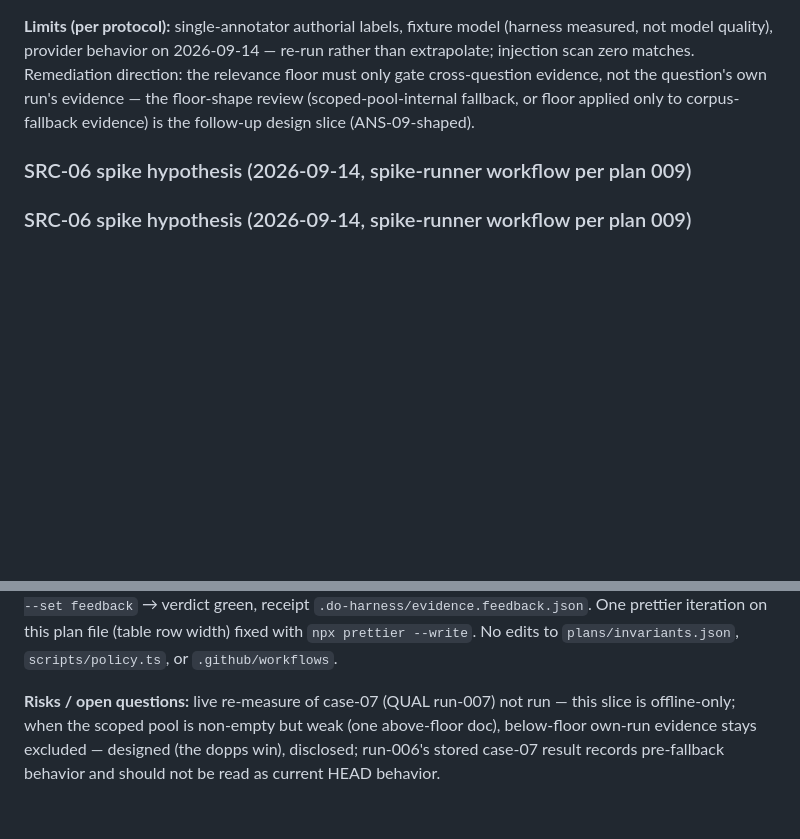
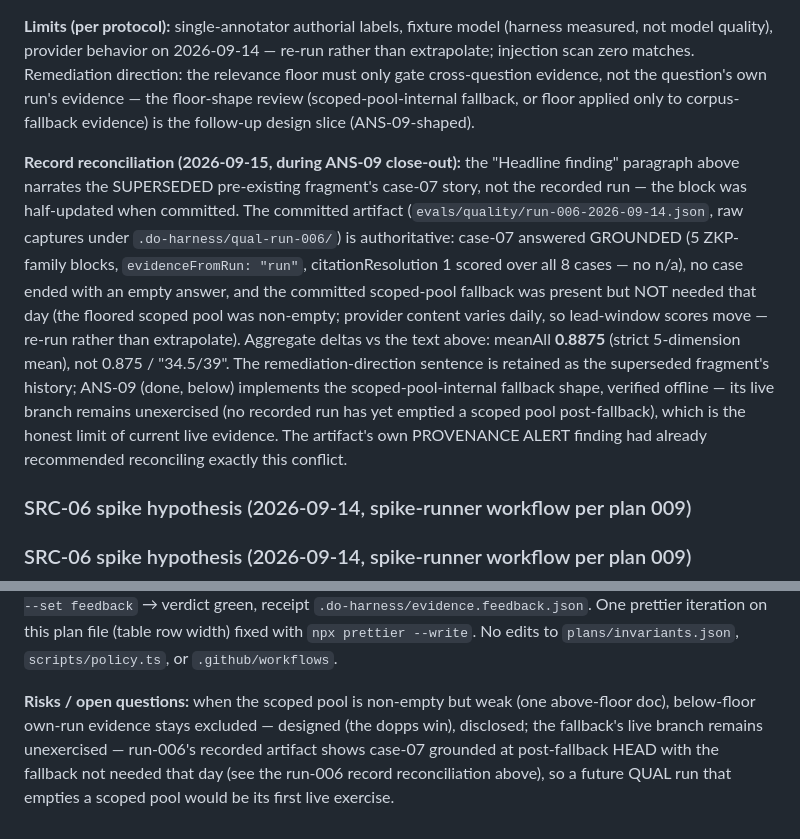
Before and after one commit to d-oit/do-sift, a Markdown page: plans/003-004-src-ans.md, 2 parts joined by grey strips. GitHub-like rendering; blank space fills up the shorter version.

Commit message:
run-006 record reconciliation: artifact governs, plan narrative superseded
The plan's run-006 'Headline finding' narrated the superseded
pre-existing fragment (case-07 empty pool) instead of the recorded
artifact: the committed run-006 records case-07 GROUNDED (5 ZKP blocks,
evidenceFromRun 'run', citationResolution 1 over all 8 cases), no case
ended empty, and the ANS-09 fallback was present but not needed that
day; meanAll is 0.8875, not 0.875. Correction appended per the
append-friendly rule; the ANS-09 evidence risk line that had propagated
the stale narrative is corrected (fallback live branch still
unexercised). The artifact's own PROVENANCE ALERT had recommended this
reconciliation.

```diff
--- a/plans/003-004-src-ans.md
+++ b/plans/003-004-src-ans.md
@@ -324,6 +324,26 @@ floor-shape review (scoped-pool-internal fallback, or floor applied
 only to corpus-fallback evidence) is the follow-up design slice
 (ANS-09-shaped).
 
+**Record reconciliation (2026-09-15, during ANS-09 close-out):** the
+"Headline finding" paragraph above narrates the SUPERSEDED pre-existing
+fragment's case-07 story, not the recorded run — the block was
+half-updated when committed. The committed artifact
+(`evals/quality/run-006-2026-09-14.json`, raw captures under
+`.do-harness/qual-run-006/`) is authoritative: case-07 answered GROUNDED
+(5 ZKP-family blocks, `evidenceFromRun: "run"`, citationResolution 1
+scored over all 8 cases — no n/a), no case ended with an empty answer,
+and the committed scoped-pool fallback was present but NOT needed that
+day (the floored scoped pool was non-empty; provider content varies
+daily, so lead-window scores move — re-run rather than extrapolate).
+Aggregate deltas vs the text above: meanAll **0.8875** (strict 5-dimension
+mean), not 0.875 / "34.5/39". The remediation-direction sentence is
+retained as the superseded fragment's history; ANS-09 (done, below)
+implements the scoped-pool-internal fallback shape, verified offline —
+its live branch remains unexercised (no recorded run has yet emptied a
+scoped pool post-fallback), which is the honest limit of current live
+evidence. The artifact's own PROVENANCE ALERT finding had already
+recommended reconciling exactly this conflict.
+
 ### SRC-06 spike hypothesis (2026-09-14, spike-runner workflow per plan 009)
 
 ### SRC-06 spike hypothesis (2026-09-14, spike-runner workflow per plan 009)
@@ -1560,9 +1580,10 @@ new pins; `npx vitest run` → **419/419**; `npm run check` → PASS all 7
 file (table row width) fixed with `npx prettier --write`. No edits to
 `plans/invariants.json`, `scripts/policy.ts`, or `.github/workflows`.
 
-**Risks / open questions:** live re-measure of case-07 (QUAL run-007) not
-run — this slice is offline-only; when the scoped pool is non-empty but
+**Risks / open questions:** when the scoped pool is non-empty but
 weak (one above-floor doc), below-floor own-run evidence stays excluded —
-designed (the dopps win), disclosed; run-006's stored case-07 result
-records pre-fallback behavior and should not be read as current HEAD
-behavior.
+designed (the dopps win), disclosed; the fallback's live branch remains
+unexercised — run-006's recorded artifact shows case-07 grounded at
+post-fallback HEAD with the fallback not needed that day (see the
+run-006 record reconciliation above), so a future QUAL run that empties
+a scoped pool would be its first live exercise.
```
